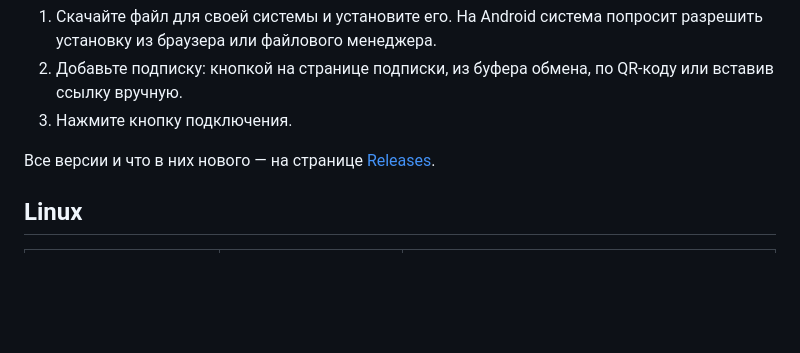
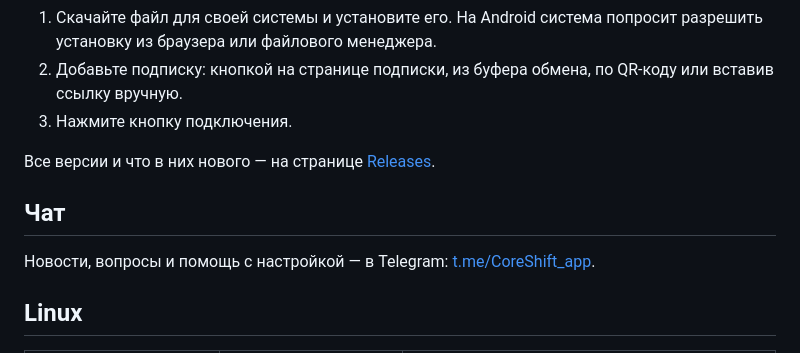
Before and after one commit to NezZeen/CoreShift-Release, a Markdown page: README.md, the part around one of its changes. Rendered like a GitHub page; blank space fills up the shorter version.

Commit message:
README: link to the Telegram chat

```diff
--- a/README.md
+++ b/README.md
@@ -76,6 +77,10 @@
 
 Все версии и что в них нового — на странице [Releases](https://github.com/NezZeen/CoreShift-Release/releases).
 
+## Чат
+
+Новости, вопросы и помощь с настройкой — в Telegram: [t.me/CoreShift_app](https://t.me/CoreShift_app).
+
 ## Linux
 
 | Система | Пакет | Установка |
```
Also changed, not shown: other parts of README.md (+1 -0 lines).
